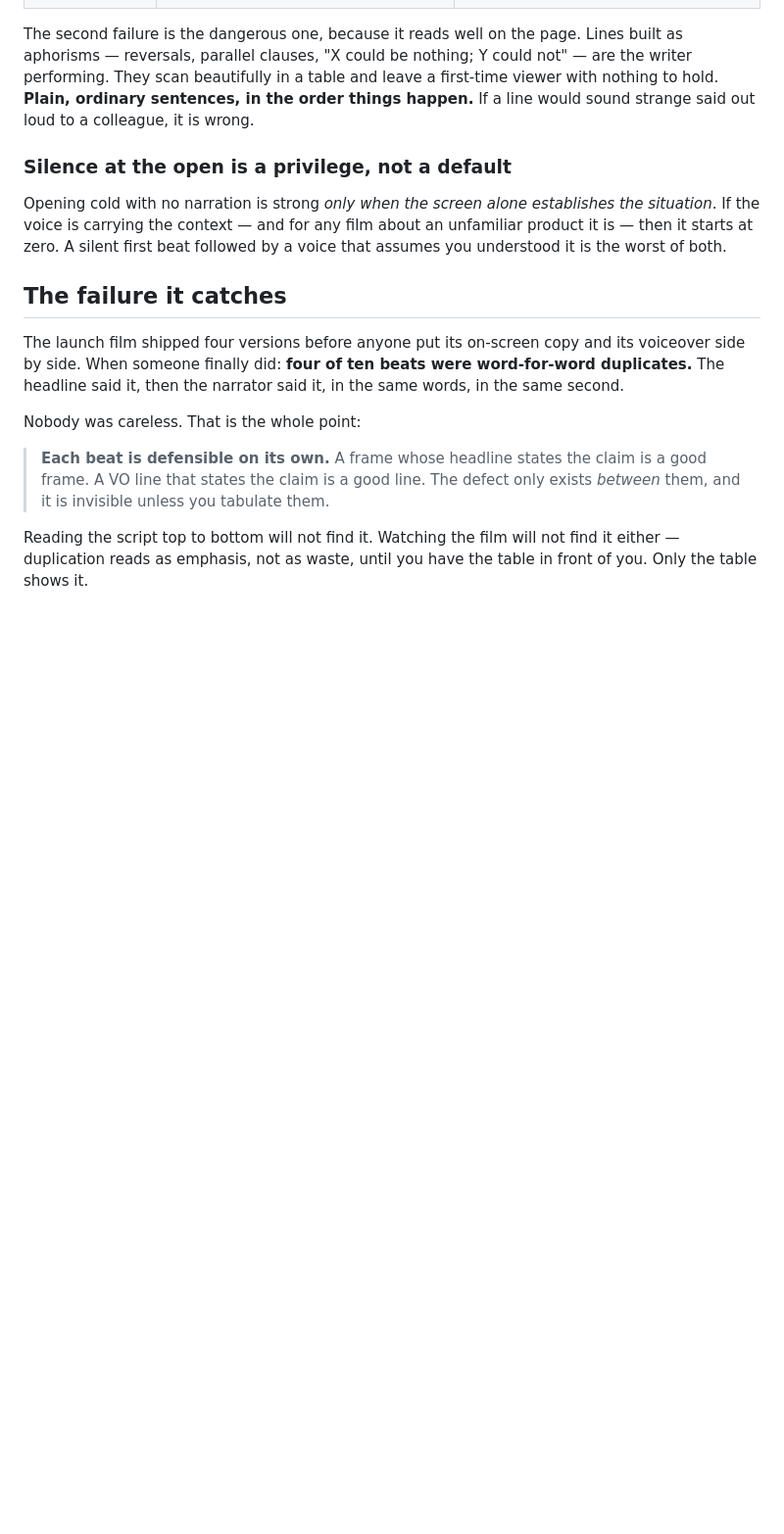
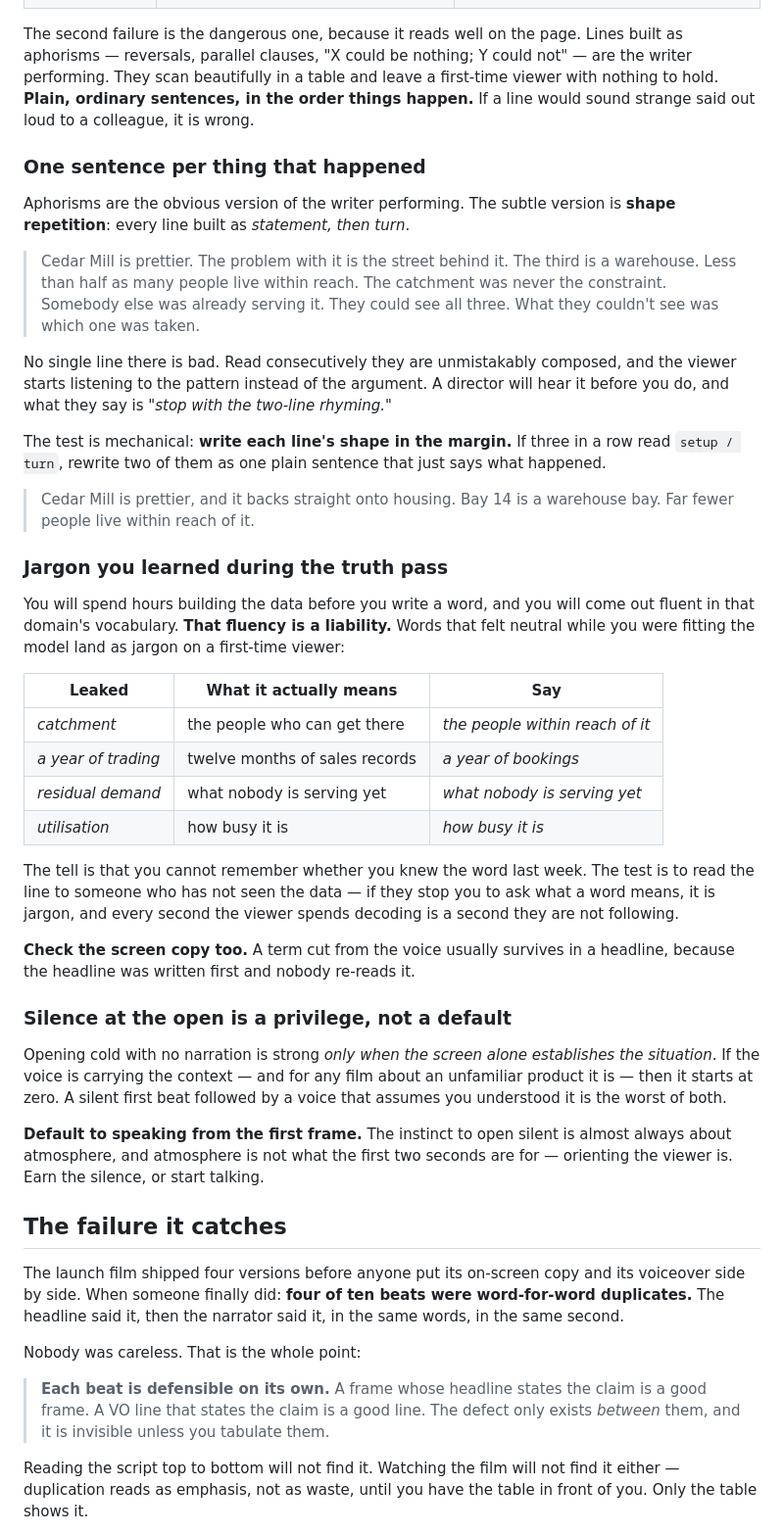
Before and after one commit to clsandoval/make-film, a Markdown page: references/copy.md, the part around the change. Shown at 98% size. Rendered like a GitHub page; blank space fills up the shorter version.

Commit message:
docs(copy): catch shape repetition and truth-pass jargon at G3
Three defects the copy gate did not catch, all found in one session:

- Shape repetition. Aphorisms were already covered, but the subtle version is
  every line built as statement-then-turn. No single line is bad; consecutively
  they read as composed and the viewer follows the pattern instead of the
  argument. Adds the margin test and the director's own words for it.
- Jargon absorbed during the truth pass. Hours spent building the data leave you
  fluent in its vocabulary, and words that felt neutral while fitting the model
  land as jargon on a first-time viewer. Adds a table of the usual offenders and
  the note that a cut term survives in the headline nobody re-reads.
- Silence at the open. The reference allowed it as a privilege; in practice the
  instinct is about atmosphere, which is not what the first two seconds are for.
  Default is now to speak from the first frame.

Co-Authored-By: Claude Opus 5 (1M context) <noreply@anthropic.com>

```diff
--- a/references/copy.md
+++ b/references/copy.md
@@ -40,12 +40,59 @@ first-time viewer with nothing to hold. **Plain, ordinary sentences, in the orde
 things happen.** If a line would sound strange said out loud to a colleague, it
 is wrong.
 
+### One sentence per thing that happened
+
+Aphorisms are the obvious version of the writer performing. The subtle version is
+**shape repetition**: every line built as *statement, then turn*.
+
+> Cedar Mill is prettier. The problem with it is the street behind it.
+> The third is a warehouse. Less than half as many people live within reach.
+> The catchment was never the constraint. Somebody else was already serving it.
+> They could see all three. What they couldn't see was which one was taken.
+
+No single line there is bad. Read consecutively they are unmistakably composed,
+and the viewer starts listening to the pattern instead of the argument. A director
+will hear it before you do, and what they say is *"stop with the two-line rhyming."*
+
+The test is mechanical: **write each line's shape in the margin.** If three in a
+row read `setup / turn`, rewrite two of them as one plain sentence that just says
+what happened.
+
+> Cedar Mill is prettier, and it backs straight onto housing.
+> Bay 14 is a warehouse bay. Far fewer people live within reach of it.
+
+### Jargon you learned during the truth pass
+
+You will spend hours building the data before you write a word, and you will come
+out fluent in that domain's vocabulary. **That fluency is a liability.** Words that
+felt neutral while you were fitting the model land as jargon on a first-time
+viewer:
+
+| Leaked | What it actually means | Say |
+|---|---|---|
+| *catchment* | the people who can get there | *the people within reach of it* |
+| *a year of trading* | twelve months of sales records | *a year of bookings* |
+| *residual demand* | what nobody is serving yet | *what nobody is serving yet* |
+| *utilisation* | how busy it is | *how busy it is* |
+
+The tell is that you cannot remember whether you knew the word last week. The test
+is to read the line to someone who has not seen the data — if they stop you to ask
+what a word means, it is jargon, and every second the viewer spends decoding is a
+second they are not following.
+
+**Check the screen copy too.** A term cut from the voice usually survives in a
+headline, because the headline was written first and nobody re-reads it.
+
 ### Silence at the open is a privilege, not a default
 
 Opening cold with no narration is strong *only when the screen alone establishes
 the situation*. If the voice is carrying the context — and for any film about an
 unfamiliar product it is — then it starts at zero. A silent first beat followed
 by a voice that assumes you understood it is the worst of both.
+
+**Default to speaking from the first frame.** The instinct to open silent is
+almost always about atmosphere, and atmosphere is not what the first two seconds
+are for — orienting the viewer is. Earn the silence, or start talking.
 
 
 ## The failure it catches
```
Also changed, not shown: SKILL.md (+2 -0 lines).
